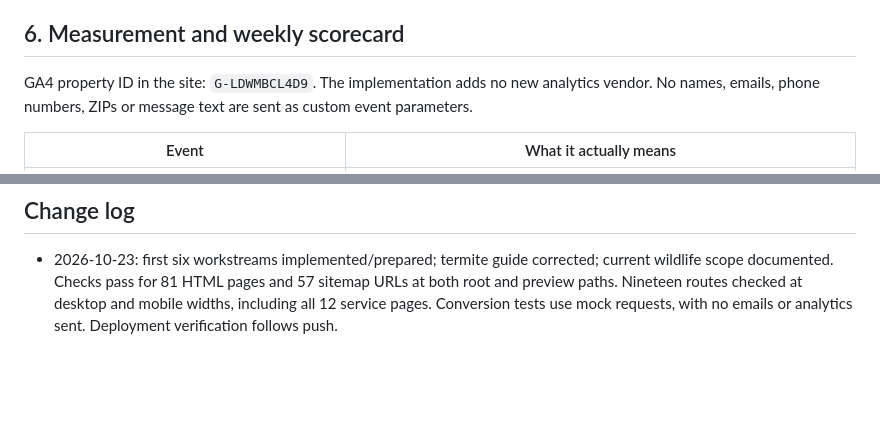
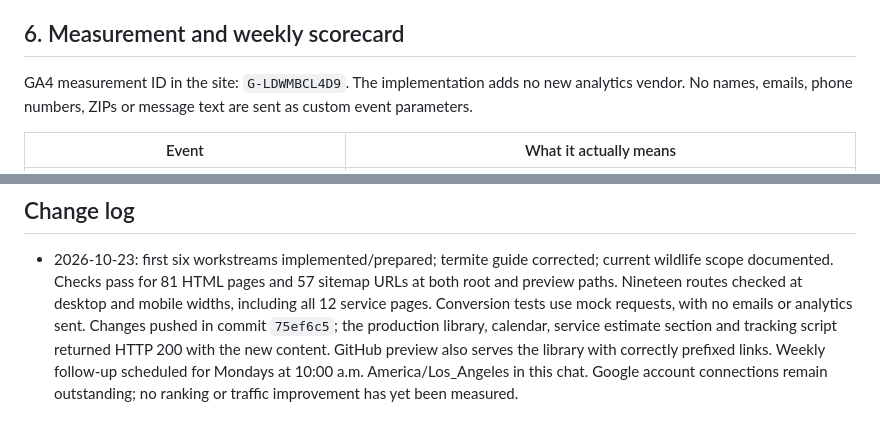
Before and after one commit to SRE-2025/Excel-Pest, a Markdown page: docs/GROWTH-PLAYBOOK.md, 2 parts joined by grey strips. Rendered like a GitHub page; blank space fills up the shorter version.

Commit message:
Record live growth rollout and weekly follow-up

```diff
--- a/docs/GROWTH-PLAYBOOK.md
+++ b/docs/GROWTH-PLAYBOOK.md
@@ -106,7 +106,7 @@ organization, existing-listing URL, owner-approved contact date, reply, next ste
 
 ## 6. Measurement and weekly scorecard
 
-GA4 property ID in the site: `G-LDWMBCL4D9`. The implementation adds no new
+GA4 measurement ID in the site: `G-LDWMBCL4D9`. The implementation adds no new
 analytics vendor. No names, emails, phone numbers, ZIPs or message text are sent
 as custom event parameters.
 
@@ -175,4 +175,9 @@ Its conclusions are leads to verify, not independent evidence of live indexation
   current wildlife scope documented. Checks pass for 81 HTML pages and 57 sitemap
   URLs at both root and preview paths. Nineteen routes checked at desktop and
   mobile widths, including all 12 service pages. Conversion tests use mock
-  requests, with no emails or analytics sent. Deployment verification follows push.
+  requests, with no emails or analytics sent. Changes pushed in commit `75ef6c5`;
+  the production library, calendar, service estimate section and tracking script
+  returned HTTP 200 with the new content. GitHub preview also serves the library
+  with correctly prefixed links. Weekly follow-up scheduled for Mondays at
+  10:00 a.m. America/Los_Angeles in this chat. Google account connections remain
+  outstanding; no ranking or traffic improvement has yet been measured.
```
